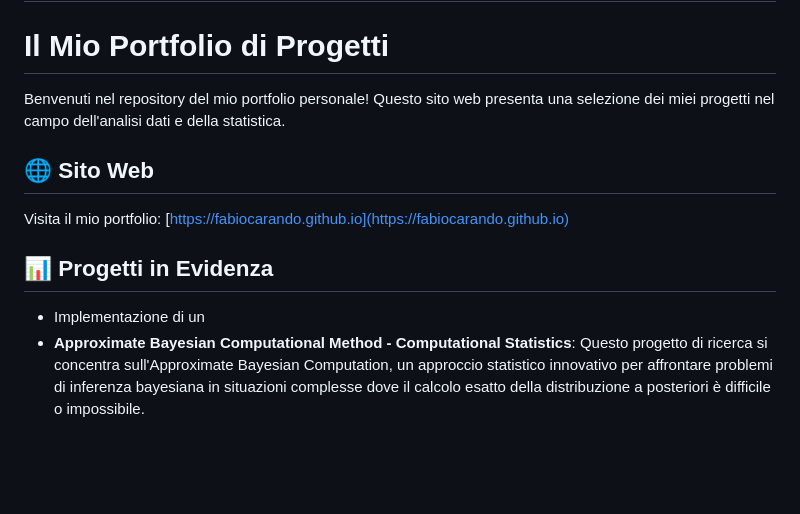
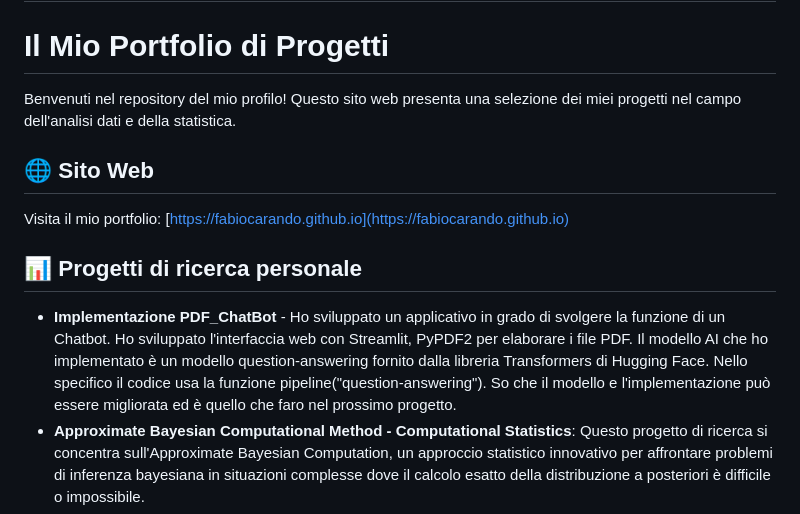
Before and after one commit to FabioCarando/fabiocarando.github.io, a Markdown page: README.md, the part around the change printed below. GitHub-like rendering; blank space fills up the shorter version.

```diff
--- a/README.md
+++ b/README.md
@@ -1,15 +1,15 @@
 # fabiocarando.github.io
 # Il Mio Portfolio di Progetti
 
-Benvenuti nel repository del mio portfolio personale! Questo sito web presenta una selezione dei miei progetti nel campo dell'analisi dati e della statistica.
+Benvenuti nel repository del mio profilo! Questo sito web presenta una selezione dei miei progetti nel campo dell'analisi dati e della statistica.
 
 ## 🌐 Sito Web
 
 Visita il mio portfolio: [https://fabiocarando.github.io](https://fabiocarando.github.io)
 
-## 📊 Progetti in Evidenza
+## 📊 Progetti di ricerca personale
 
-- Implementazione di un
+- **Implementazione PDF_ChatBot** - Ho sviluppato un applicativo in grado di svolgere la funzione di un Chatbot. Ho sviluppato l'interfaccia web con Streamlit, PyPDF2 per elaborare i file PDF. Il modello AI che ho implementato è un modello question-answering fornito dalla libreria Transformers di Hugging Face. Nello specifico il codice usa la funzione pipeline("question-answering"). So che il modello e l'implementazione può essere migliorata ed è quello che faro nel prossimo progetto.
 - **Approximate Bayesian Computational Method - Computational Statistics**: Questo progetto di ricerca si concentra sull'Approximate Bayesian Computation, un approccio statistico innovativo per affrontare problemi di inferenza bayesiana in situazioni complesse dove il calcolo esatto della distribuzione a posteriori è difficile o impossibile.
 - **Implementazione di modellistica ARIMA/SARIMA/ARIMAX e SARIMAX per la gestione di serie storiche finanziarie di Aziende quotato sullo SP500** - L'obiettivo era valutare facendo previsioni finanziarie l'accuratezza dei modelli. Ovviamente, per ogni tipologia di serie storica sono state valutate tutte le metodologie per valutare la migliore. La scelta dei parametri autoregressivi e di moving average rappresenta uno dei lavori più complessi di questo studio.
 - **Machine Learning per Previsioni Finanziarie**: Implementazione di modelli di deep learning per analisi finanziarie. In particolar modo ho adottato l'utilizzo di reti neurali ricorrenti come la LSTM e reti convoluzionali come la CNN. La selezione dei migliori valori per i parametri gioca un ruolo fondamentale nell'accuratezza.
```
Also changed, not shown: other parts of README.md (+1 -1 lines).
